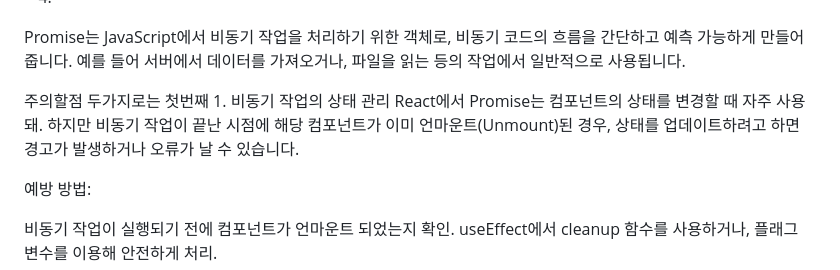
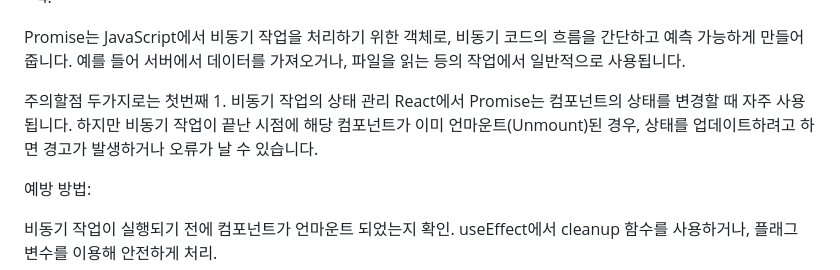
Before and after one commit to daisyyb/note, a Markdown page: README.md, the part around the change. GitHub-like rendering.

```diff
--- a/README.md
+++ b/README.md
@@ -47,7 +47,7 @@ Promise는 JavaScript에서 비동기 작업을 처리하기 위한 객체로,
 
 주의할점 두가지로는
 첫번째 1. 비동기 작업의 상태 관리
-React에서 Promise는 컴포넌트의 상태를 변경할 때 자주 사용돼. 하지만 비동기 작업이 끝난 시점에 해당 컴포넌트가 이미 언마운트(Unmount)된 경우, 상태를 업데이트하려고 하면 경고가 발생하거나 오류가 날 수 있습니다.
+React에서 Promise는 컴포넌트의 상태를 변경할 때 자주 사용됩니다. 하지만 비동기 작업이 끝난 시점에 해당 컴포넌트가 이미 언마운트(Unmount)된 경우, 상태를 업데이트하려고 하면 경고가 발생하거나 오류가 날 수 있습니다.
 
 예방 방법:
 
```
